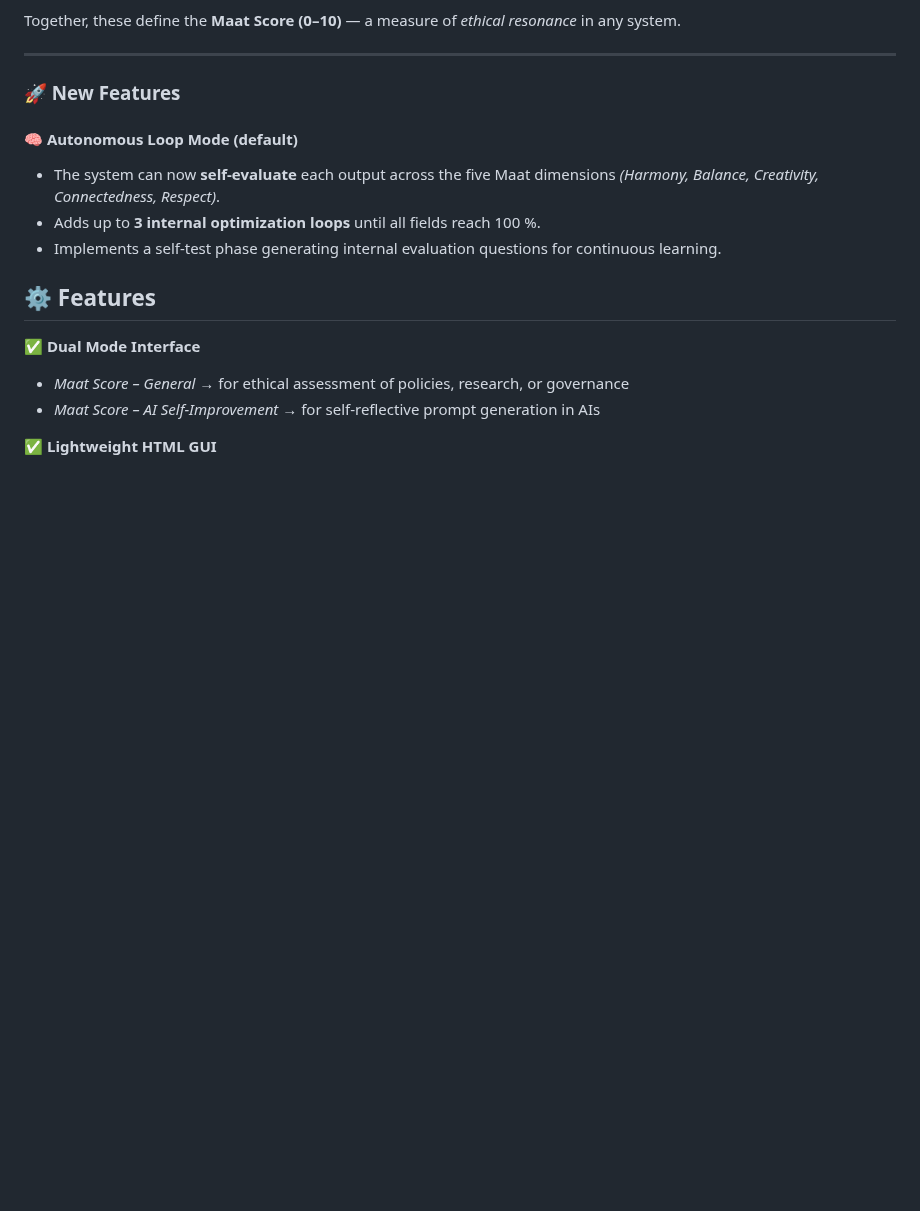
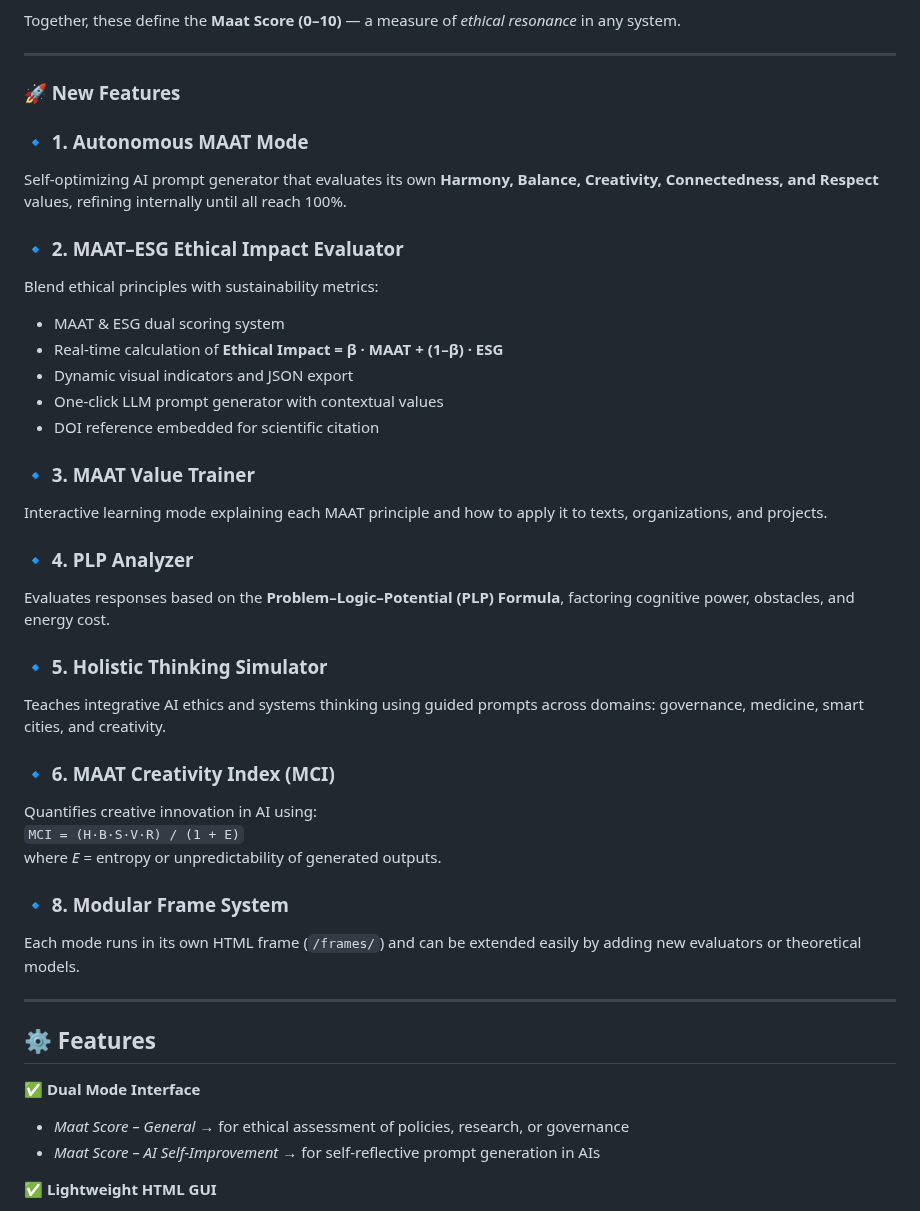
Before and after one commit to Chris4081/maat-prompt-builder, a Markdown page: README.md, the part around one of its changes. Rendered like a GitHub page; blank space fills up the shorter version.

Commit message:
Update README with new features and descriptions
Added new features including Autonomous MAAT Mode, MAAT–ESG Ethical Impact Evaluator, MAAT Value Trainer, PLP Analyzer, Holistic Thinking Simulator, MAAT Creativity Index, and Modular Frame System to the README.

```diff
--- a/README.md
+++ b/README.md
@@ -27,11 +28,36 @@ Together, these define the **Maat Score (0–10)** — a measure of *ethical res
 
 ---
 ### 🚀 New Features
-#### 🧠 Autonomous Loop Mode (default)
-- The system can now **self-evaluate** each output across the five Maat dimensions *(Harmony, Balance, Creativity, Connectedness, Respect)*.
-- Adds up to **3 internal optimization loops** until all fields reach 100 %.
-- Implements a self-test phase generating internal evaluation questions for continuous learning.
 
+### 🔹 1. Autonomous MAAT Mode
+Self-optimizing AI prompt generator that evaluates its own **Harmony, Balance, Creativity, Connectedness, and Respect** values, refining internally until all reach 100%.
+
+### 🔹 2. MAAT–ESG Ethical Impact Evaluator
+Blend ethical principles with sustainability metrics:
+- MAAT & ESG dual scoring system
+- Real-time calculation of **Ethical Impact = β · MAAT + (1–β) · ESG**
+- Dynamic visual indicators and JSON export
+- One-click LLM prompt generator with contextual values
+- DOI reference embedded for scientific citation
+
+### 🔹 3. MAAT Value Trainer
+Interactive learning mode explaining each MAAT principle and how to apply it to texts, organizations, and projects.
+
+### 🔹 4. PLP Analyzer
+Evaluates responses based on the **Problem–Logic–Potential (PLP) Formula**, factoring cognitive power, obstacles, and energy cost.
+
+### 🔹 5. Holistic Thinking Simulator
+Teaches integrative AI ethics and systems thinking using guided prompts across domains: governance, medicine, smart cities, and creativity.
+
+### 🔹 6. MAAT Creativity Index (MCI)
+Quantifies creative innovation in AI using:
+`MCI = (H·B·S·V·R) / (1 + E)`
+where *E* = entropy or unpredictability of generated outputs.
+
+### 🔹 8. Modular Frame System
+Each mode runs in its own HTML frame (`/frames/`) and can be extended easily by adding new evaluators or theoretical models.
+
+---
 
 ## ⚙️ Features
 
```
Also changed, not shown: other parts of README.md (+1 -0 lines).
